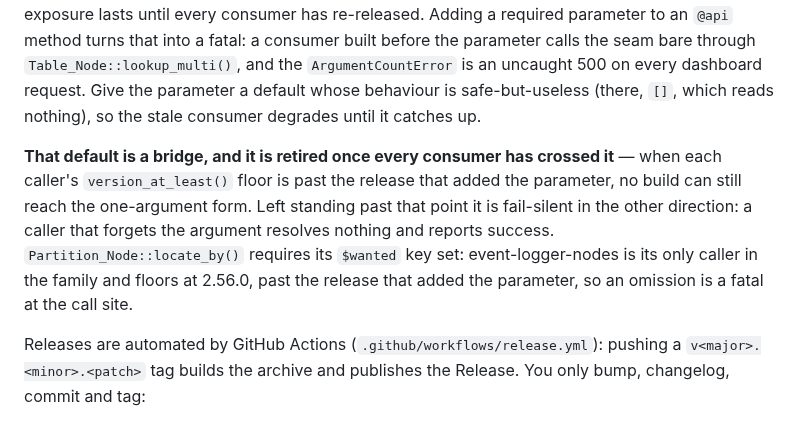
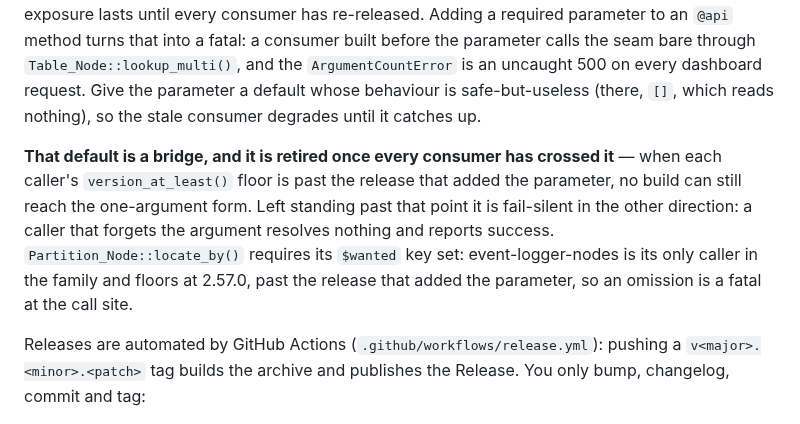
Before and after one commit to Automattic/newspack-nodes, a Markdown page: AGENTS.md, the part around the change. GitHub-like rendering.

Commit message:
docs: the event logger floors at 2.57.0
Co-Authored-By: Claude Fable 5.1 <noreply@anthropic.com>

```diff
--- a/AGENTS.md
+++ b/AGENTS.md
@@ -120,7 +120,7 @@ Each location has a distinct consumer: the header is what WordPress shows in the
 
 **A signature change here should DEGRADE for a consumer built against an older substrate.** Not because a deployment gap is routine — the substrate and its consumers ship together, substrate first — but because a consumer is BUILT against the tag its `release.yml` pins, and that pin sitting several substrate releases back is the normal state between consumer releases — `scripts/lib/bump-substrate-pin.sh` catches it up at the consumer's next bump, so the lag spans exactly the interval since that consumer last released. So the code calling a changed signature can be older than the substrate answering it even when both were deployed in the same pass, and the exposure lasts until every consumer has re-released. Adding a required parameter to an `@api` method turns that into a fatal: a consumer built before the parameter calls the seam bare through `Table_Node::lookup_multi()`, and the `ArgumentCountError` is an uncaught 500 on every dashboard request. Give the parameter a default whose behaviour is safe-but-useless (there, `[]`, which reads nothing), so the stale consumer degrades until it catches up.
 
-**That default is a bridge, and it is retired once every consumer has crossed it** — when each caller's `version_at_least()` floor is past the release that added the parameter, no build can still reach the one-argument form. Left standing past that point it is fail-silent in the other direction: a caller that forgets the argument resolves nothing and reports success. `Partition_Node::locate_by()` requires its `$wanted` key set: event-logger-nodes is its only caller in the family and floors at 2.56.0, past the release that added the parameter, so an omission is a fatal at the call site.
+**That default is a bridge, and it is retired once every consumer has crossed it** — when each caller's `version_at_least()` floor is past the release that added the parameter, no build can still reach the one-argument form. Left standing past that point it is fail-silent in the other direction: a caller that forgets the argument resolves nothing and reports success. `Partition_Node::locate_by()` requires its `$wanted` key set: event-logger-nodes is its only caller in the family and floors at 2.57.0, past the release that added the parameter, so an omission is a fatal at the call site.
 
 Releases are automated by GitHub Actions (`.github/workflows/release.yml`): pushing a `v<major>.<minor>.<patch>` tag builds the archive and publishes the Release. You only bump, changelog, commit and tag:
 
```
Also changed, not shown: docs/stability.md (+2 -2 lines), docs/img/st-version-gap.png, 1 other file.
